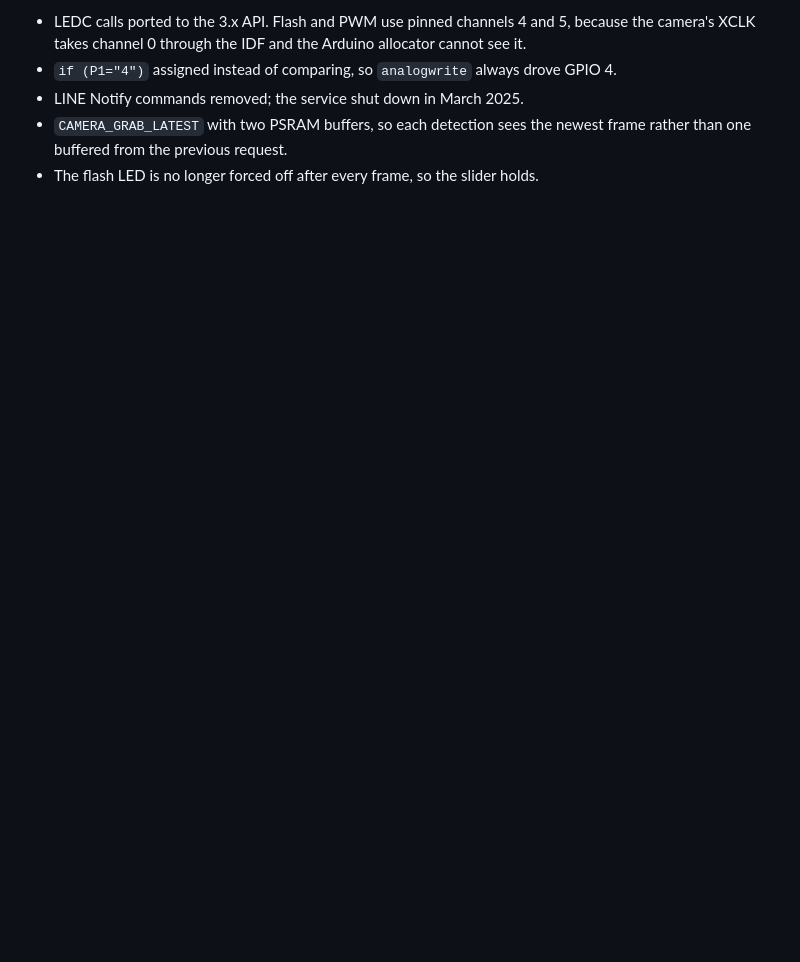
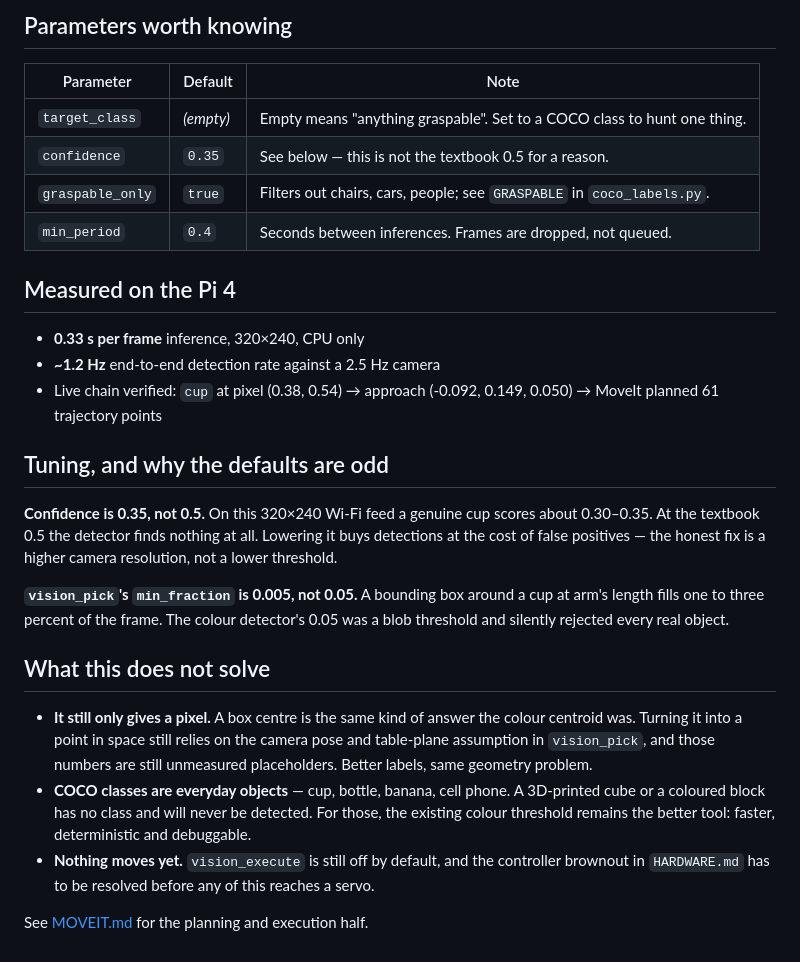
Before and after one commit to vijayasankar1986/ai-esp32-cam, a Markdown page: docs/OBJECT_DETECTION.md, the part around one of its changes. Drawn GitHub-style; blank space fills up the shorter version.

```diff
--- a/docs/OBJECT_DETECTION.md
+++ b/docs/OBJECT_DETECTION.md
@@ -83,10 +84,43 @@ the connection without waiting for the page.
 
-- LEDC calls ported to the 3.x API. Flash and PWM use pinned channels 4 and
-  5, because the camera's XCLK takes channel 0 through the IDF and the
-  Arduino allocator cannot see it.
-- `if (P1="4")` assigned instead of comparing, so `analogwrite` always drove
-  GPIO 4.
-- LINE Notify commands removed; the service shut down in March 2025.
-- `CAMERA_GRAB_LATEST` with two PSRAM buffers, so each detection sees the
-  newest frame rather than one buffered from the previous request.
-- The flash LED is no longer forced off after every frame, so the slider holds.
+## Parameters worth knowing
+
+| Parameter | Default | Note |
+|---|---|---|
+| `target_class` | *(empty)* | Empty means "anything graspable". Set to a COCO class to hunt one thing. |
+| `confidence` | `0.35` | See below — this is not the textbook 0.5 for a reason. |
+| `graspable_only` | `true` | Filters out chairs, cars, people; see `GRASPABLE` in `coco_labels.py`. |
+| `min_period` | `0.4` | Seconds between inferences. Frames are dropped, not queued. |
+
+## Measured on the Pi 4
+
+- **0.33 s per frame** inference, 320×240, CPU only
+- **~1.2 Hz** end-to-end detection rate against a 2.5 Hz camera
+- Live chain verified: `cup` at pixel (0.38, 0.54) → approach
+  (-0.092, 0.149, 0.050) → MoveIt planned 61 trajectory points
+
+## Tuning, and why the defaults are odd
+
+**Confidence is 0.35, not 0.5.** On this 320×240 Wi-Fi feed a genuine cup
+scores about 0.30–0.35. At the textbook 0.5 the detector finds nothing at all.
+Lowering it buys detections at the cost of false positives — the honest fix is
+a higher camera resolution, not a lower threshold.
+
+**`vision_pick`'s `min_fraction` is 0.005, not 0.05.** A bounding box around a
+cup at arm's length fills one to three percent of the frame. The colour
+detector's 0.05 was a blob threshold and silently rejected every real object.
+
+## What this does not solve
+
+- **It still only gives a pixel.** A box centre is the same kind of answer the
+  colour centroid was. Turning it into a point in space still relies on the
+  camera pose and table-plane assumption in `vision_pick`, and those numbers
+  are still unmeasured placeholders. Better labels, same geometry problem.
+- **COCO classes are everyday objects** — cup, bottle, banana, cell phone. A
+  3D-printed cube or a coloured block has no class and will never be detected.
+  For those, the existing colour threshold remains the better tool: faster,
+  deterministic and debuggable.
+- **Nothing moves yet.** `vision_execute` is still off by default, and the
+  controller brownout in `HARDWARE.md` has to be resolved before any of this
+  reaches a servo.
+
+See [MOVEIT.md](MOVEIT.md) for the planning and execution half.
```
Also changed, not shown: other parts of docs/OBJECT_DETECTION.md (+58 -57 lines), README.md (+1 -1 lines), docs/CAMERA_OBJECT_DETECT.md (added, +92 -0 lines).
